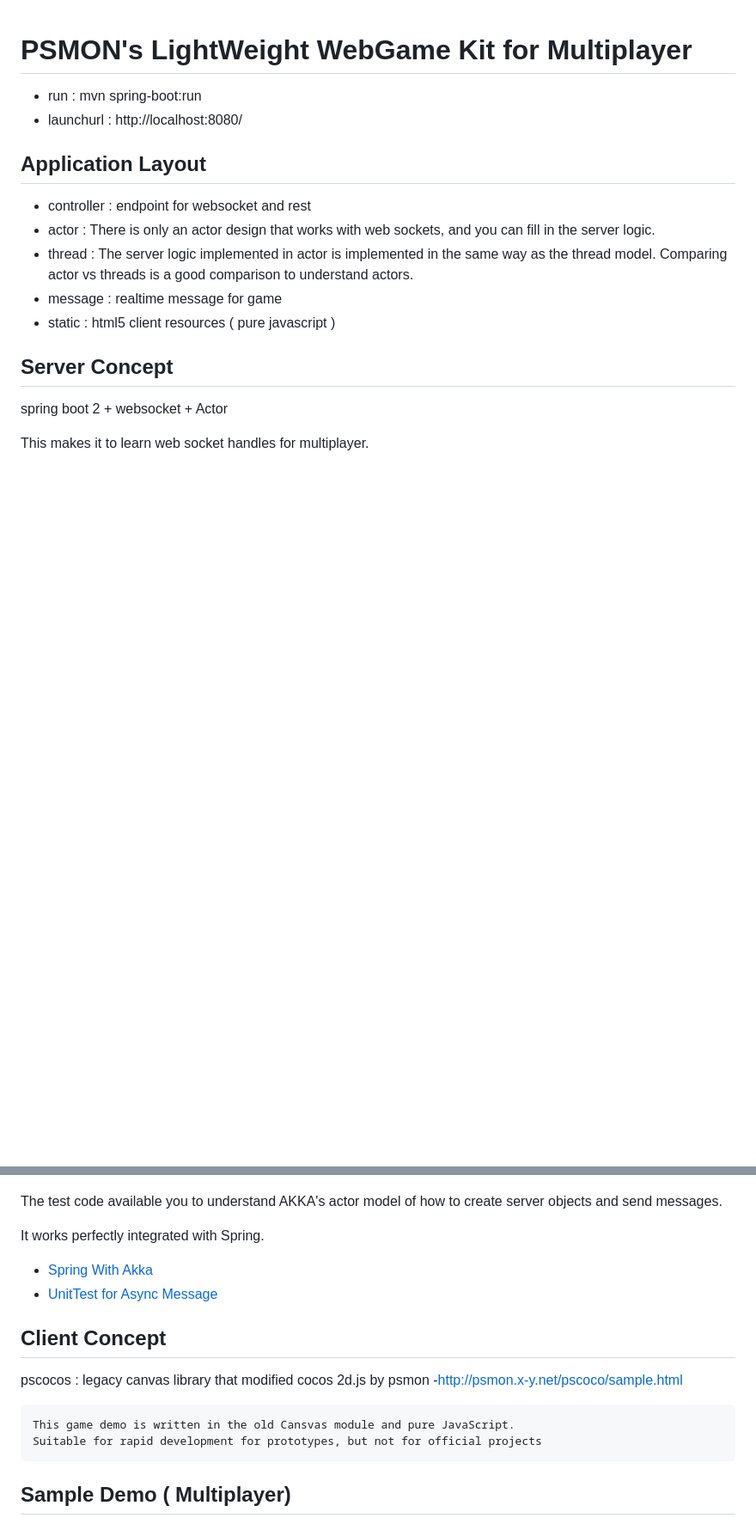
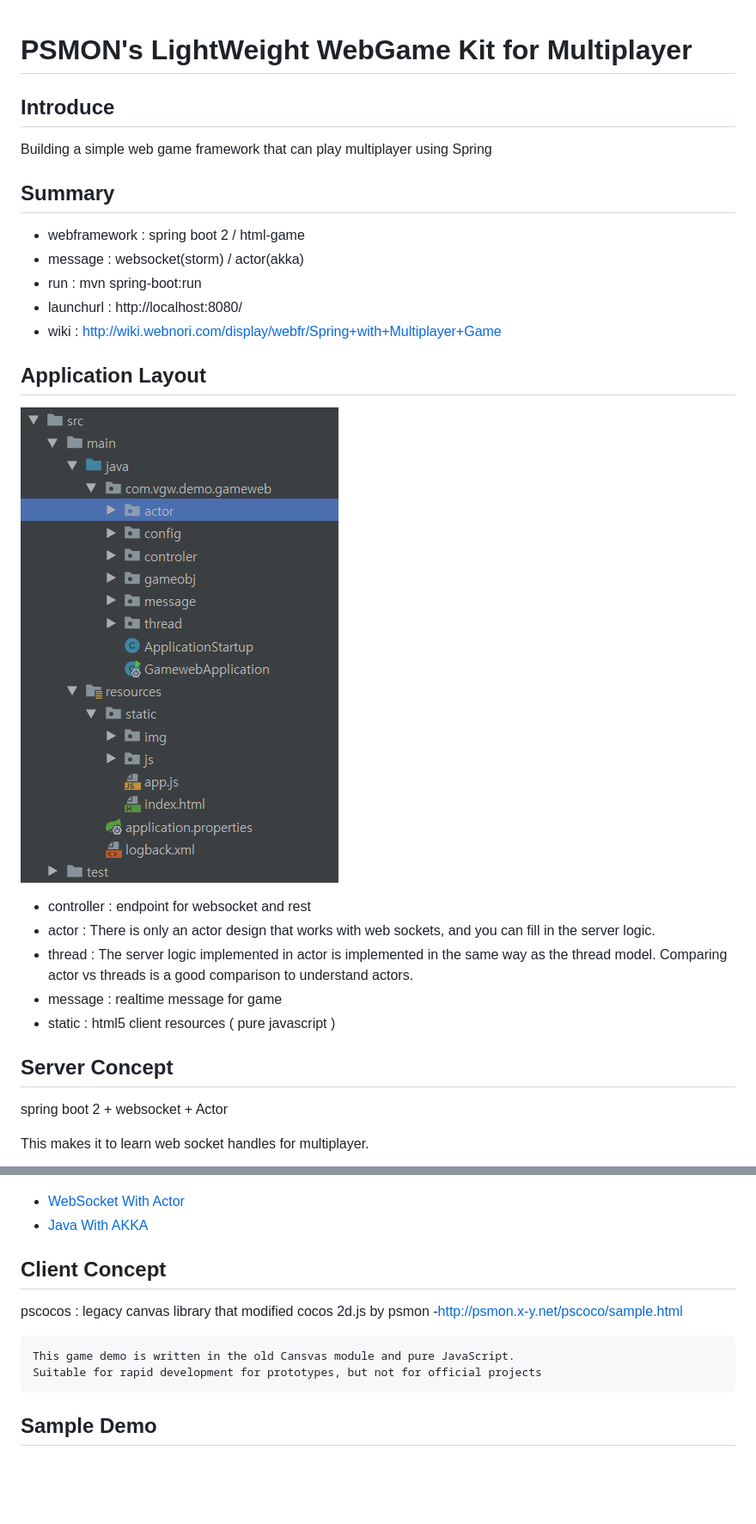
Before and after one commit to psmon/gameweb, a Markdown page: readme.md, 2 parts joined by grey strips. Shown at 86% size. GitHub-like rendering; pictures changed too: doc/applicationlayout.png (added); blank space fills up the shorter version.

```diff
--- a/readme.md
+++ b/readme.md
@@ -1,9 +1,20 @@
 # PSMON's LightWeight WebGame Kit for Multiplayer
 
+## Introduce
+
+Building a simple web game framework that can play multiplayer using Spring
+
+## Summary
+
+- webframework : spring boot 2 / html-game
+- message : websocket(storm) / actor(akka)
 - run : mvn spring-boot:run
 - launchurl : http://localhost:8080/
+- wiki : http://wiki.webnori.com/display/webfr/Spring+with+Multiplayer+Game
 
 ## Application Layout
+![](doc/applicationlayout.png)
+
 - controller : endpoint for websocket and rest
 - actor : There is only an actor design that works with web sockets, and you can fill in the server logic.
 - thread : The server logic implemented in actor is implemented in the same way as the thread model. Comparing actor vs threads is a good comparison to understand actors.
@@ -18,14 +29,8 @@ This makes it to learn web socket handles for multiplayer.
 
 ![...](doc/ws-server.png)
 
-
-The test code available you to understand AKKA's actor model of how to create server objects and send messages.
-
-It works perfectly integrated with Spring.
-
-- [Spring With Akka](src/test/java/com/vgw/demo/gameweb/SpringAkkaIntegrationTest.java)
-- [UnitTest for Async Message](src/test/java/com/vgw/demo/gameweb/actor)
-
+- [WebSocket With Actor](src/main/java/com/vgw/demo/gameweb/actor/readme.md)
+- [Java With AKKA](src/main/java/com/vgw/demo/gameweb/actor/readme.md)
 
 ## Client Concept
 
@@ -34,5 +39,5 @@ pscocos : legacy canvas library that modified cocos 2d.js by psmon -http://psmon
     This game demo is written in the old Cansvas module and pure JavaScript.
     Suitable for rapid development for prototypes, but not for official projects
 
-## Sample Demo ( Multiplayer)
+## Sample Demo
 
```
Also changed, not shown: other parts of readme.md (+8 -5 lines), doc/actor-composites.png (added), doc/actor-sequence.png (added), doc/actordiagram.png (added), doc/actorwithws.png (added), doc/unittest-async.png (added), 2 other files.
